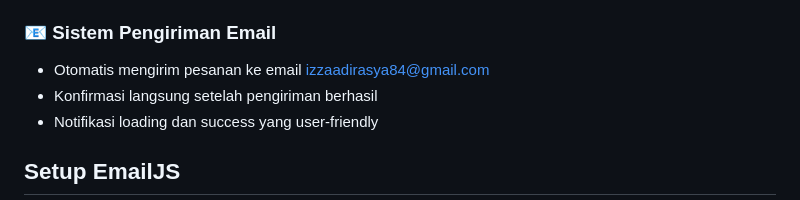
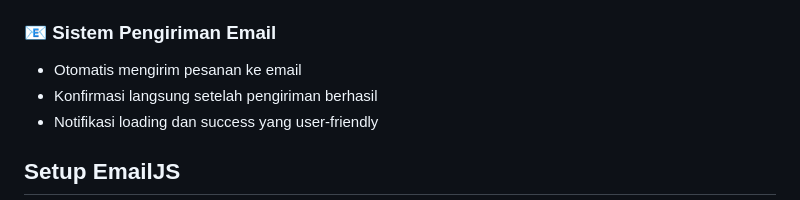
Before and after one commit to ZAS-XD/NZ-STORE, a Markdown page: TOLLS/README.md, the part around the change. Drawn GitHub-style.

Commit message:
Update email sending instructions in README
Removed specific email address from the README for privacy.

```diff
--- a/TOLLS/README.md
+++ b/TOLLS/README.md
@@ -19,7 +19,7 @@ Website service install Windows dengan tema Blue Archive untuk NZ Store.
 - **Data Pelanggan**: Nama lengkap dan nomor telepon
 
 ### 📧 Sistem Pengiriman Email
-- Otomatis mengirim pesanan ke email izzaadirasya84@gmail.com
+- Otomatis mengirim pesanan ke email
 - Konfirmasi langsung setelah pengiriman berhasil
 - Notifikasi loading dan success yang user-friendly
 
```
